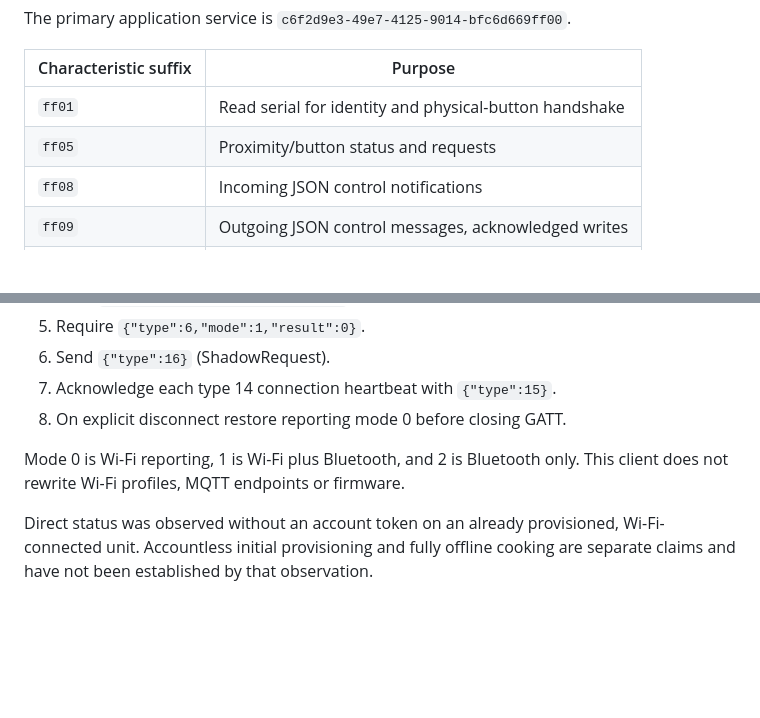
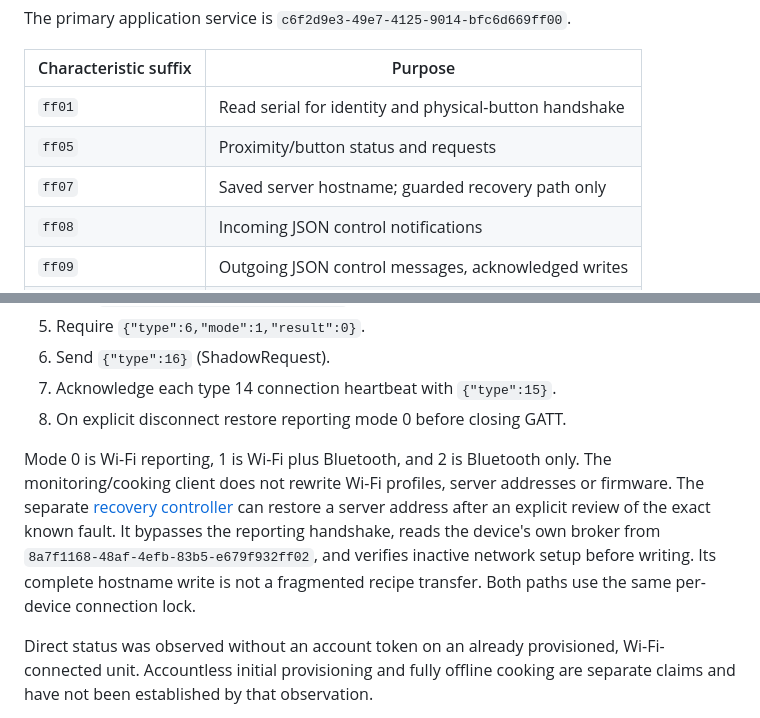
Before and after one commit to AndreKurait/joule-kitchen, a Markdown page: docs/PROTOCOL.md, 2 parts joined by grey strips. Drawn GitHub-style; blank space fills up the shorter version.

```diff
--- a/docs/PROTOCOL.md
+++ b/docs/PROTOCOL.md
@@ -19,6 +19,7 @@ The primary application service is
 | --------------------- | ------------------------------------------------------ |
 | `ff01`                | Read serial for identity and physical-button handshake |
 | `ff05`                | Proximity/button status and requests                   |
+| `ff07`                | Saved server hostname; guarded recovery path only      |
 | `ff08`                | Incoming JSON control notifications                    |
 | `ff09`                | Outgoing JSON control messages, acknowledged writes    |
 | `ff0a`                | Incoming bulk payload fragments                        |
@@ -47,7 +48,13 @@ recalled. Start is never automatically retried.
 8. On explicit disconnect restore reporting mode 0 before closing GATT.
 
 Mode 0 is Wi-Fi reporting, 1 is Wi-Fi plus Bluetooth, and 2 is Bluetooth only.
-This client does not rewrite Wi-Fi profiles, MQTT endpoints or firmware.
+The monitoring/cooking client does not rewrite Wi-Fi profiles, server
+addresses or firmware. The separate [recovery controller](RECOVERY.md) can
+restore a server address after an explicit review of the exact known fault.
+It bypasses the reporting handshake, reads the device's own broker from
+`8a7f1168-48af-4efb-83b5-e679f932ff02`, and verifies inactive network setup
+before writing. Its complete hostname write is not a fragmented recipe
+transfer. Both paths use the same per-device connection lock.
 
 Direct status was observed without an account token on an already provisioned,
 Wi-Fi-connected unit. Accountless initial provisioning and fully offline
```
Also changed, not shown: README.md (+20 -1 lines), docs/RECOVERY.md (added, +132 -0 lines), docs/TESTING.md (+43 -3 lines), docs/preview.png, 12 other files.
